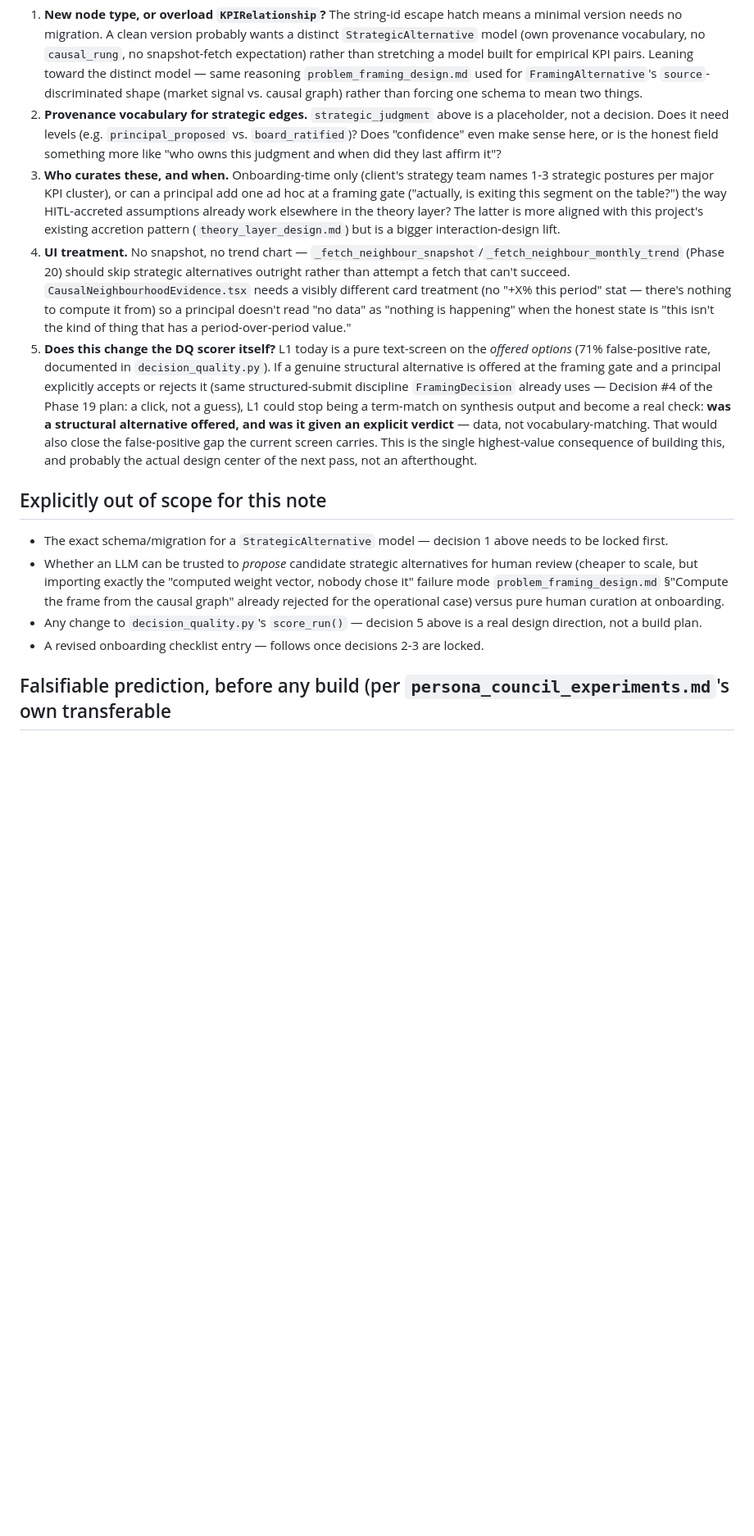
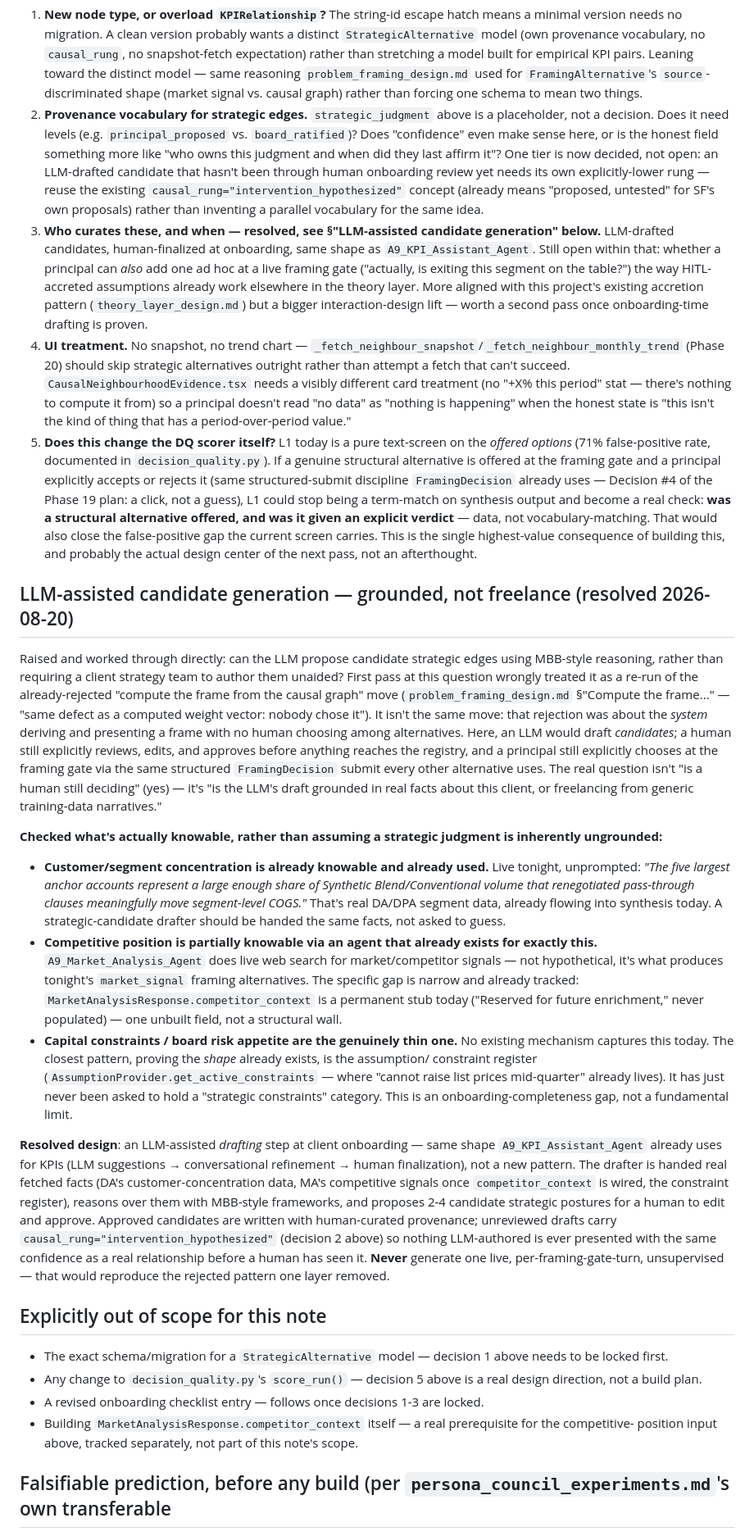
Before and after one commit to barrylellis1/Agent9-HERMES, a Markdown page: docs/architecture/strategic_causal_graph_design.md, the part around the change. Shown at 82% size. Rendered like a GitHub page; blank space fills up the shorter version.

Commit message:
docs(architecture): resolve LLM-assisted strategic-candidate generation
Worked through directly: can an LLM propose candidate strategic causal
edges using MBB-style reasoning, rather than requiring unaided human
curation? First pass wrongly treated this as a re-run of the
already-rejected "compute the frame from the causal graph" move — it
isn't: that rejection was about the system deriving and presenting a
frame with no human choosing; here a human still explicitly reviews and
approves candidates, and a principal still explicitly chooses at the
framing gate.

The real question was whether the LLM's draft would be grounded in real
client facts or freelancing from generic narratives. Checked directly:
customer/segment concentration is already knowable (DA/DPA data, already
used live in synthesis tonight); competitive position is partially
knowable via an agent that already exists for exactly this
(A9_Market_Analysis_Agent, gated on one already-stubbed field,
competitor_context); capital constraints are the genuinely thin one, with
no existing capture mechanism, though the constraint-register pattern
already exists for a different constraint category and could be extended.

Resolved design: LLM-assisted drafting at onboarding, same shape
A9_KPI_Assistant_Agent already uses (suggest -> refine -> human
finalize), grounded in real fetched facts, unreviewed drafts carrying
causal_rung="intervention_hypothesized" (reusing the existing concept
rather than inventing a parallel one). Never generated live, per-turn,
unsupervised.

Design note only, no code changes.

```diff
--- a/docs/architecture/strategic_causal_graph_design.md
+++ b/docs/architecture/strategic_causal_graph_design.md
@@ -102,12 +102,17 @@ cost-management one."*
 2. **Provenance vocabulary for strategic edges.** `strategic_judgment` above is a placeholder, not a
    decision. Does it need levels (e.g. `principal_proposed` vs. `board_ratified`)? Does "confidence" even
    make sense here, or is the honest field something more like "who owns this judgment and when did they
-   last affirm it"?
-3. **Who curates these, and when.** Onboarding-time only (client's strategy team names 1-3 strategic
-   postures per major KPI cluster), or can a principal add one ad hoc at a framing gate ("actually, is
-   exiting this segment on the table?") the way HITL-accreted assumptions already work elsewhere in the
-   theory layer? The latter is more aligned with this project's existing accretion pattern
-   (`theory_layer_design.md`) but is a bigger interaction-design lift.
+   last affirm it"? One tier is now decided, not open: an LLM-drafted candidate that hasn't been through
+   human onboarding review yet needs its own explicitly-lower rung — reuse the existing
+   `causal_rung="intervention_hypothesized"` concept (already means "proposed, untested" for SF's own
+   proposals) rather than inventing a parallel vocabulary for the same idea.
+3. **Who curates these, and when — resolved, see §"LLM-assisted candidate generation" below.**
+   LLM-drafted candidates, human-finalized at onboarding, same shape as `A9_KPI_Assistant_Agent`.
+   Still open within that: whether a principal can *also* add one ad hoc at a live framing gate
+   ("actually, is exiting this segment on the table?") the way HITL-accreted assumptions already work
+   elsewhere in the theory layer. More aligned with this project's existing accretion pattern
+   (`theory_layer_design.md`) but a bigger interaction-design lift — worth a second pass once
+   onboarding-time drafting is proven.
 4. **UI treatment.** No snapshot, no trend chart — `_fetch_neighbour_snapshot`/`_fetch_neighbour_monthly_trend`
    (Phase 20) should skip strategic alternatives outright rather than attempt a fetch that can't
    succeed. `CausalNeighbourhoodEvidence.tsx` needs a visibly different card treatment (no "+X% this
@@ -124,17 +129,56 @@ cost-management one."*
    consequence of building this, and probably the actual design center of the next pass, not an
    afterthought.
 
+## LLM-assisted candidate generation — grounded, not freelance (resolved 2026-08-20)
+
+Raised and worked through directly: can the LLM propose candidate strategic edges using MBB-style
+reasoning, rather than requiring a client strategy team to author them unaided? First pass at this
+question wrongly treated it as a re-run of the already-rejected "compute the frame from the causal
+graph" move (`problem_framing_design.md` §"Compute the frame..." — "same defect as a computed weight
+vector: nobody chose it"). It isn't the same move: that rejection was about the *system* deriving and
+presenting a frame with no human choosing among alternatives. Here, an LLM would draft *candidates*; a
+human still explicitly reviews, edits, and approves before anything reaches the registry, and a
+principal still explicitly chooses at the framing gate via the same structured `FramingDecision` submit
+every other alternative uses. The real question isn't "is a human still deciding" (yes) — it's "is the
+LLM's draft grounded in real facts about this client, or freelancing from generic training-data
+narratives."
+
+**Checked what's actually knowable, rather than assuming a strategic judgment is inherently ungrounded:**
+- **Customer/segment concentration is already knowable and already used.** Live tonight, unprompted:
+  *"The five largest anchor accounts represent a large enough share of Synthetic Blend/Conventional
+  volume that renegotiated pass-through clauses meaningfully move segment-level COGS."* That's real
+  DA/DPA segment data, already flowing into synthesis today. A strategic-candidate drafter should be
+  handed the same facts, not asked to guess.
+- **Competitive position is partially knowable via an agent that already exists for exactly this.**
+  `A9_Market_Analysis_Agent` does live web search for market/competitor signals — not hypothetical, it's
+  what produces tonight's `market_signal` framing alternatives. The specific gap is narrow and already
+  tracked: `MarketAnalysisResponse.competitor_context` is a permanent stub today ("Reserved for future
+  enrichment," never populated) — one unbuilt field, not a structural wall.
+- **Capital constraints / board risk appetite are the genuinely thin one.** No existing mechanism
+  captures this today. The closest pattern, proving the *shape* already exists, is the assumption/
+  constraint register (`AssumptionProvider.get_active_constraints` — where "cannot raise list prices
+  mid-quarter" already lives). It has just never been asked to hold a "strategic constraints" category.
+  This is an onboarding-completeness gap, not a fundamental limit.
+
+**Resolved design**: an LLM-assisted *drafting* step at client onboarding — same shape
+`A9_KPI_Assistant_Agent` already uses for KPIs (LLM suggestions → conversational refinement → human
+finalization), not a new pattern. The drafter is handed real fetched facts (DA's customer-concentration
+data, MA's competitive signals once `competitor_context` is wired, the constraint register), reasons
+over them with MBB-style frameworks, and proposes 2-4 candidate strategic postures for a human to edit
+and approve. Approved candidates are written with human-curated provenance; unreviewed drafts carry
+`causal_rung="intervention_hypothesized"` (decision 2 above) so nothing LLM-authored is ever presented
+with the same confidence as a real relationship before a human has seen it. **Never** generate one live,
+per-framing-gate-turn, unsupervised — that would reproduce the rejected pattern one layer removed.
+
 ## Explicitly out of scope for this note
 
 - The exact schema/migration for a `StrategicAlternative` model — decision 1 above needs to be locked
   first.
-- Whether an LLM can be trusted to *propose* candidate strategic alternatives for human review (cheaper
-  to scale, but importing exactly the "computed weight vector, nobody chose it" failure mode
-  `problem_framing_design.md` §"Compute the frame from the causal graph" already rejected for the
-  operational case) versus pure human curation at onboarding.
 - Any change to `decision_quality.py`'s `score_run()` — decision 5 above is a real design direction, not
   a build plan.
-- A revised onboarding checklist entry — follows once decisions 2-3 are locked.
+- A revised onboarding checklist entry — follows once decisions 1-3 are locked.
+- Building `MarketAnalysisResponse.competitor_context` itself — a real prerequisite for the competitive-
+  position input above, tracked separately, not part of this note's scope.
 
 ## Falsifiable prediction, before any build (per `persona_council_experiments.md`'s own transferable
 method: predict before running, one variable at a time)
```
Also changed, not shown: docs/CLAUDE.md (+1 -1 lines).
